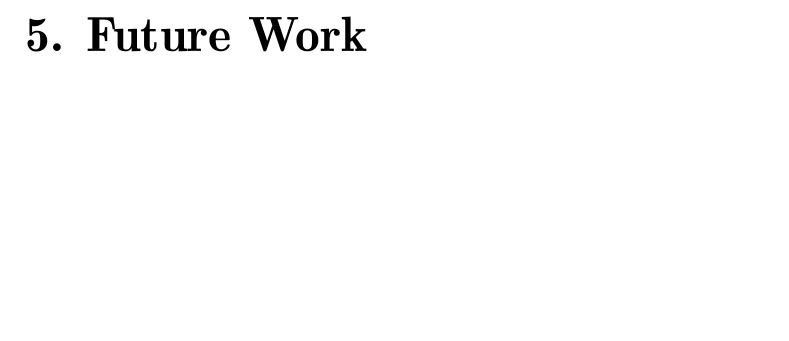
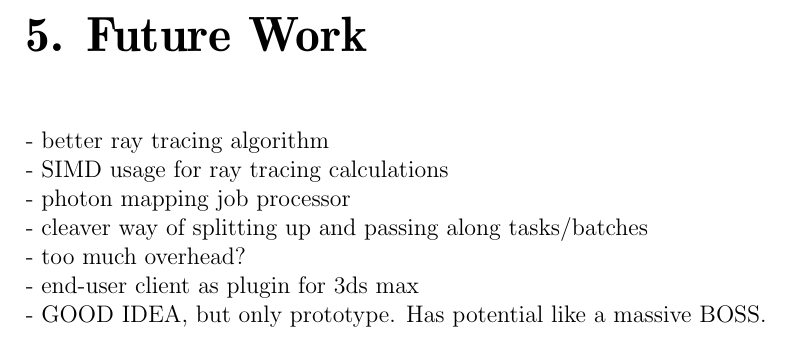
Before and after one commit to pxf/derp, a LaTeX thesis (Lightning/report/report.tex, which reads Lightning/report/tex/chapters/chapter4_results.tex): part of page 9 of 9, cut so that both start at the same text, the shorter picture padded with empty space. Compiled offline with pdfLaTeX.

Commit message:
minor updates

```diff
--- a/Lightning/report/tex/chapters/chapter4_results.tex
+++ b/Lightning/report/tex/chapters/chapter4_results.tex
@@ -1,3 +1,11 @@
 \chapter{Results}
 
 \chapter{Future Work}
+
+- better ray tracing algorithm\\
+- SIMD usage for ray tracing calculations\\
+- photon mapping job processor\\
+- cleaver way of splitting up and passing along tasks/batches\\
+- too much overhead?\\
+- end-user client as plugin for 3ds max\\
+- GOOD IDEA, but only prototype. Has potential like a massive BOSS.
```
